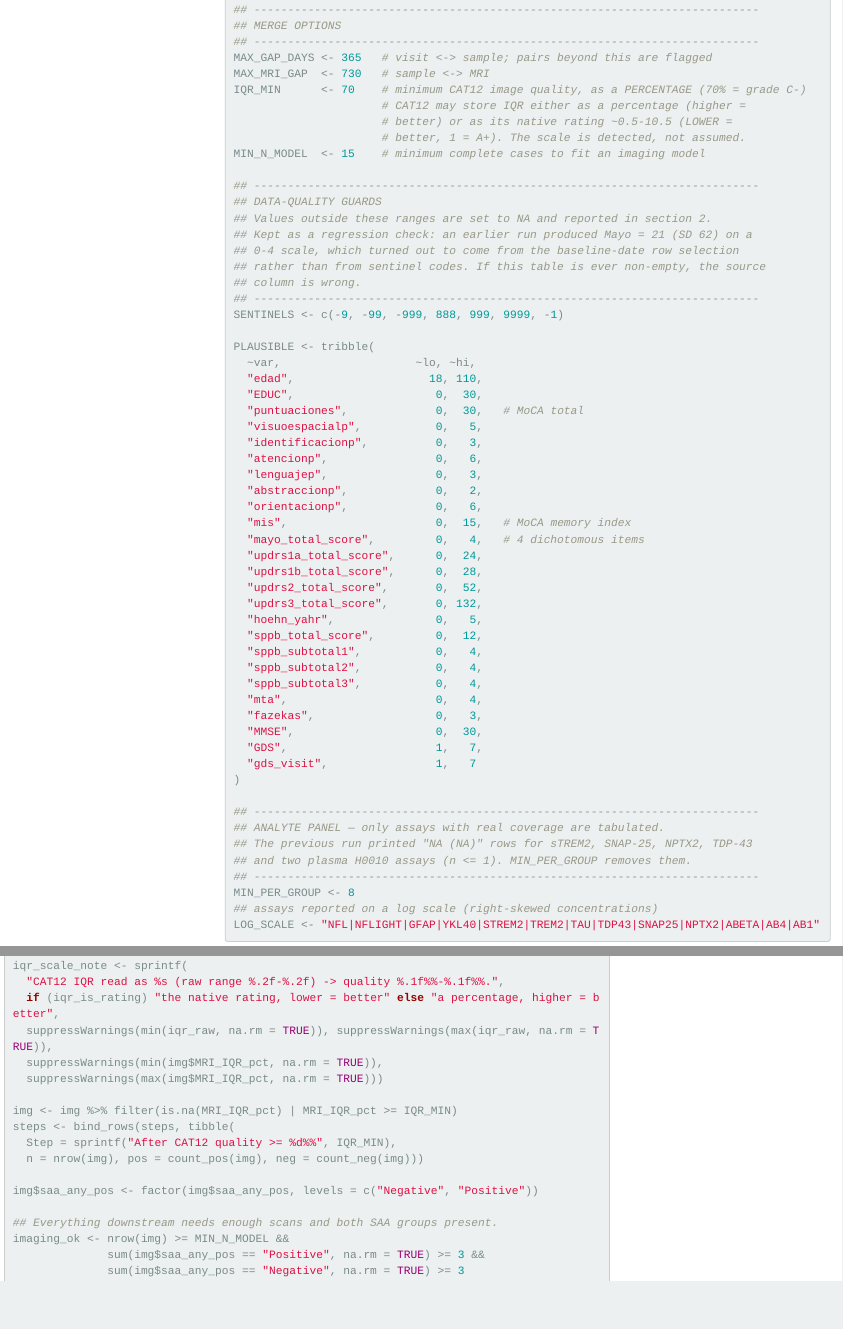
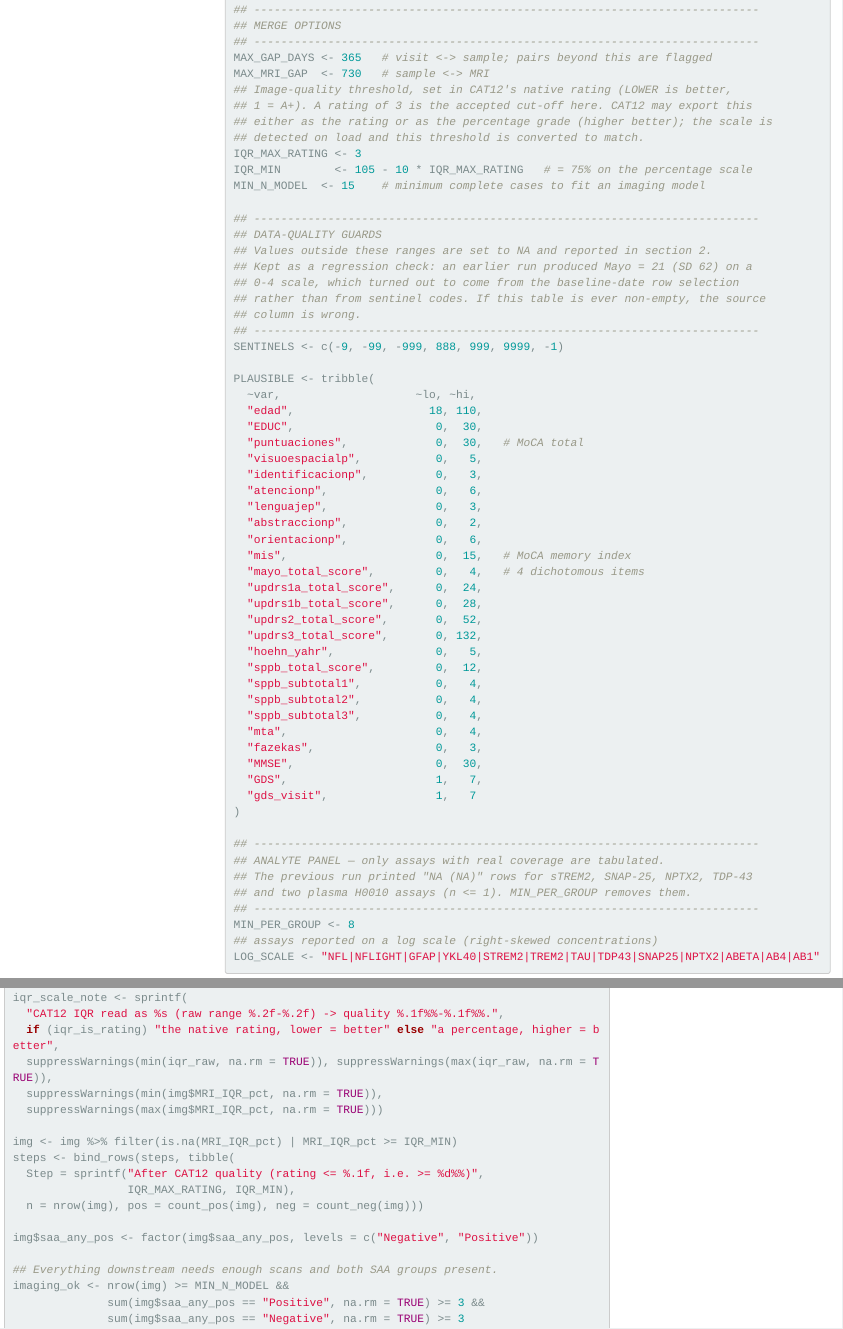
Before and after one commit to EugenioBernardi/Studio, an R Markdown document (dlb_saa/SAA_full.Rmd): the page in a window 1100 px wide, from 780 px down, and a second part further down, joined at a grey line. Rendered offline with R 4.5, knitr and Pandoc, with nearby package versions; folded parts are opened; some code elsewhere in the file could not run offline; menus at the side of the page are left out.

Commit message:
Set the image-quality threshold in CAT12's native rating units
The cut-off is now IQR_MAX_RATING <- 3, matching how the rating is actually
used, with the percentage equivalent derived from it rather than set
independently. The quality-control step reports both.

This tightens the previous threshold from an ad hoc 70% to the intended 75%.
It excludes no scan in the current data, whose ratings span 1.83 to 2.73.

Co-Authored-By: Claude Opus 5 <noreply@anthropic.com>
Claude-Session: https://claude.ai/code/session_01R1HvaJmiymoGQDFu9JcdJF

```diff
--- a/dlb_saa/SAA_full.Rmd
+++ b/dlb_saa/SAA_full.Rmd
@@ -58,10 +58,12 @@ ct_ok       <- FALSE
 ## ---------------------------------------------------------------------------
 MAX_GAP_DAYS <- 365   # visit <-> sample; pairs beyond this are flagged
 MAX_MRI_GAP  <- 730   # sample <-> MRI
-IQR_MIN      <- 70    # minimum CAT12 image quality, as a PERCENTAGE (70% = grade C-)
-                      # CAT12 may store IQR either as a percentage (higher =
-                      # better) or as its native rating ~0.5-10.5 (LOWER =
-                      # better, 1 = A+). The scale is detected, not assumed.
+## Image-quality threshold, set in CAT12's native rating (LOWER is better,
+## 1 = A+). A rating of 3 is the accepted cut-off here. CAT12 may export this
+## either as the rating or as the percentage grade (higher better); the scale is
+## detected on load and this threshold is converted to match.
+IQR_MAX_RATING <- 3
+IQR_MIN        <- 105 - 10 * IQR_MAX_RATING   # = 75% on the percentage scale
 MIN_N_MODEL  <- 15    # minimum complete cases to fit an imaging model
 
 ## ---------------------------------------------------------------------------
@@ -1194,7 +1196,8 @@ iqr_scale_note <- sprintf(
 
 img <- img %>% filter(is.na(MRI_IQR_pct) | MRI_IQR_pct >= IQR_MIN)
 steps <- bind_rows(steps, tibble(
-  Step = sprintf("After CAT12 quality >= %d%%", IQR_MIN),
+  Step = sprintf("After CAT12 quality (rating <= %.1f, i.e. >= %d%%)",
+                 IQR_MAX_RATING, IQR_MIN),
   n = nrow(img), pos = count_pos(img), neg = count_neg(img)))
 
 img$saa_any_pos <- factor(img$saa_any_pos, levels = c("Negative", "Positive"))
```
